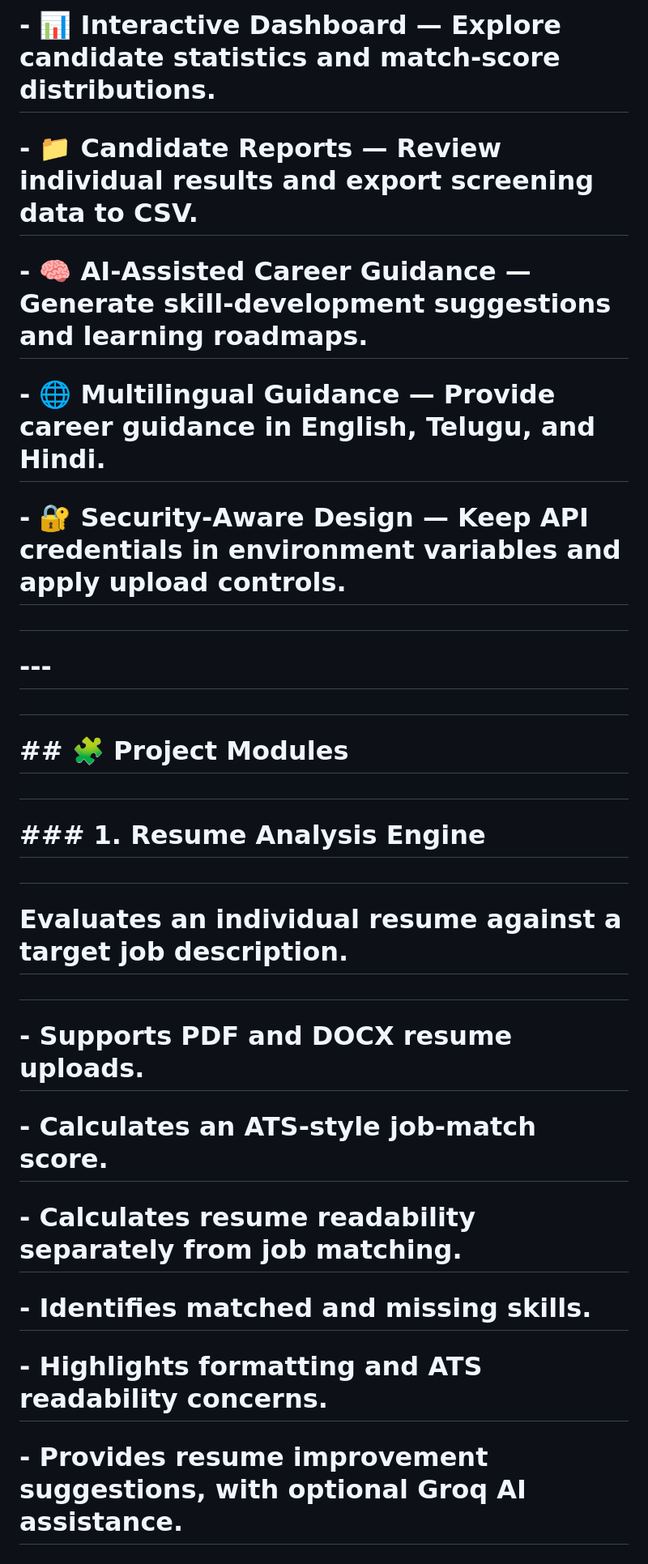
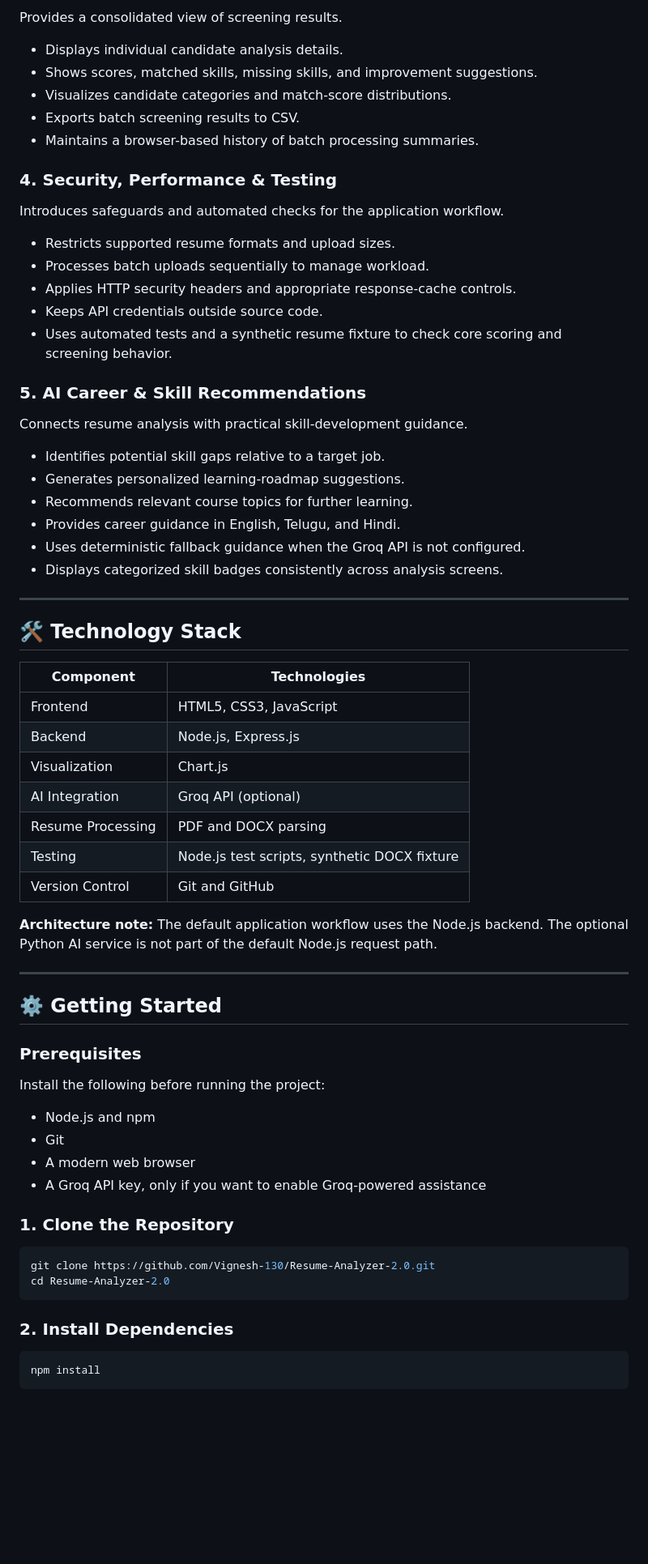
Before and after one commit to Vignesh-130/Resume-Analyzer-2.0, a Markdown page: README.md, the part around one of its changes. Shown at 81% size. Rendered like a GitHub page; blank space fills up the shorter version.

Commit message:
Replace README with clean Markdown

````diff
--- a/README.md
+++ b/README.md
@@ -34,43 +52,72 @@
 
-# - 📊 **Interactive Dashboard** — Explore candidate statistics and match-score distributions.
+Provides a consolidated view of screening results.
 
-# - 📁 **Candidate Reports** — Review individual results and export screening data to CSV.
+- Displays individual candidate analysis details.
+- Shows scores, matched skills, missing skills, and improvement suggestions.
+- Visualizes candidate categories and match-score distributions.
+- Exports batch screening results to CSV.
+- Maintains a browser-based history of batch processing summaries.
 
-# - 🧠 **AI-Assisted Career Guidance** — Generate skill-development suggestions and learning roadmaps.
+### 4. Security, Performance & Testing
 
-# - 🌐 **Multilingual Guidance** — Provide career guidance in English, Telugu, and Hindi.
+Introduces safeguards and automated checks for the application workflow.
 
-# - 🔐 **Security-Aware Design** — Keep API credentials in environment variables and apply upload controls.
+- Restricts supported resume formats and upload sizes.
+- Processes batch uploads sequentially to manage workload.
+- Applies HTTP security headers and appropriate response-cache controls.
+- Keeps API credentials outside source code.
+- Uses automated tests and a synthetic resume fixture to check core scoring and screening behavior.
 
-#
+### 5. AI Career & Skill Recommendations
 
-# ---
+Connects resume analysis with practical skill-development guidance.
 
-#
+- Identifies potential skill gaps relative to a target job.
+- Generates personalized learning-roadmap suggestions.
+- Recommends relevant course topics for further learning.
+- Provides career guidance in English, Telugu, and Hindi.
+- Uses deterministic fallback guidance when the Groq API is not configured.
+- Displays categorized skill badges consistently across analysis screens.
 
-# ## 🧩 Project Modules
+---
 
-#
+## 🛠️ Technology Stack
 
-# ### 1. Resume Analysis Engine
+| Component | Technologies |
+|---|---|
+| Frontend | HTML5, CSS3, JavaScript |
+| Backend | Node.js, Express.js |
+| Visualization | Chart.js |
+| AI Integration | Groq API (optional) |
+| Resume Processing | PDF and DOCX parsing |
+| Testing | Node.js test scripts, synthetic DOCX fixture |
+| Version Control | Git and GitHub |
 
-#
+**Architecture note:** The default application workflow uses the Node.js backend. The optional Python AI service is not part of the default Node.js request path.
 
-# Evaluates an individual resume against a target job description.
+---
 
-#
+## ⚙️ Getting Started
 
-# - Supports PDF and DOCX resume uploads.
+### Prerequisites
 
-# - Calculates an ATS-style job-match score.
+Install the following before running the project:
 
-# - Calculates resume readability separately from job matching.
+- Node.js and npm
+- Git
+- A modern web browser
+- A Groq API key, only if you want to enable Groq-powered assistance
 
-# - Identifies matched and missing skills.
+### 1. Clone the Repository
 
-# - Highlights formatting and ATS readability concerns.
+```bash
+git clone https://github.com/Vignesh-130/Resume-Analyzer-2.0.git
+cd Resume-Analyzer-2.0
+```
 
-# - Provides resume improvement suggestions, with optional Groq AI assistance.
+### 2. Install Dependencies
 
-#
+```bash
+npm install
+```
 
````
Also changed, not shown: other parts of README.md (+82 -298 lines).
